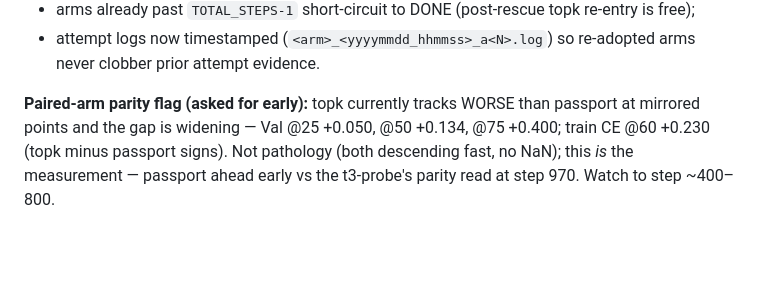
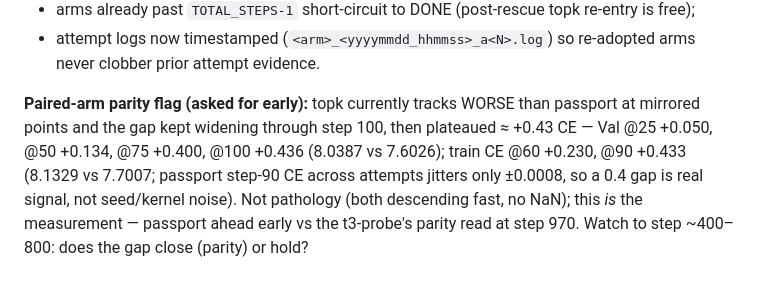
Before and after one commit to datacrystals/VesperLM, a Markdown page: lab/E1_3080_DIET.md, the part around the change. GitHub-like rendering; blank space fills up the shorter version.

Commit message:
E1-diet parity read @100: topk Val 8.0387 vs passport 7.6026 (+0.436); gap plateauing ~+0.43 from @75; passport step-90 attempt jitter ±0.0008 => gap is signal; both healthy

```diff
--- a/lab/E1_3080_DIET.md
+++ b/lab/E1_3080_DIET.md
@@ -154,8 +154,11 @@ compute died with the killed trainer). Driver v2 fixes, all deployed:
   re-adopted arms never clobber prior attempt evidence.
 
 **Paired-arm parity flag (asked for early):** topk currently tracks
-WORSE than passport at mirrored points and the gap is widening —
-Val @25 +0.050, @50 +0.134, @75 +0.400; train CE @60 +0.230 (topk minus
-passport signs). Not pathology (both descending fast, no NaN); this *is*
+WORSE than passport at mirrored points and the gap kept widening through
+step 100, then plateaued ≈ +0.43 CE —
+Val @25 +0.050, @50 +0.134, @75 +0.400, @100 +0.436 (8.0387 vs 7.6026);
+train CE @60 +0.230, @90 +0.433 (8.1329 vs 7.7007; passport step-90 CE
+across attempts jitters only ±0.0008, so a 0.4 gap is real signal, not
+seed/kernel noise). Not pathology (both descending fast, no NaN); this *is*
 the measurement — passport ahead early vs the t3-probe's parity read at
-step 970. Watch to step ~400–800.
+step 970. Watch to step ~400–800: does the gap close (parity) or hold?
```
